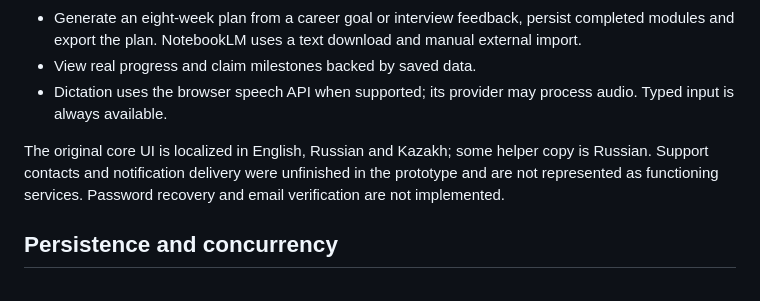
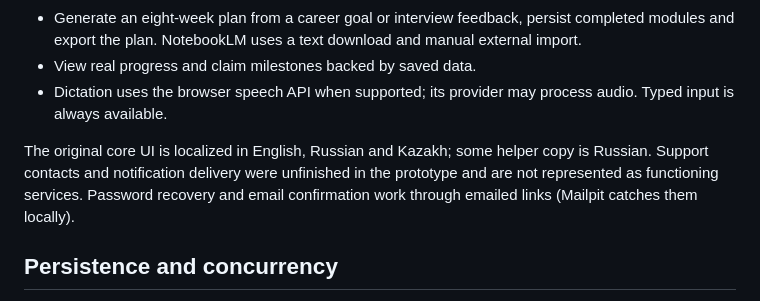
Before and after one commit to DaniyarAbikenov/gdg-aitu-hackhathon, a Markdown page: README.md, the part around the change. GitHub-like rendering.

Commit message:
Drop documentation claims that recovery is missing

```diff
--- a/README.md
+++ b/README.md
@@ -82,7 +82,7 @@ Screenshots show a separate fictional account persisted in the local production
 - View real progress and claim milestones backed by saved data.
 - Dictation uses the browser speech API when supported; its provider may process audio. Typed input is always available.
 
-The original core UI is localized in English, Russian and Kazakh; some helper copy is Russian. Support contacts and notification delivery were unfinished in the prototype and are not represented as functioning services. Password recovery and email verification are not implemented.
+The original core UI is localized in English, Russian and Kazakh; some helper copy is Russian. Support contacts and notification delivery were unfinished in the prototype and are not represented as functioning services. Password recovery and email confirmation work through emailed links (Mailpit catches them locally).
 
 ## Persistence and concurrency
 
```
Also changed, not shown: docs/architecture.md (+1 -1 lines), docs/product.md (+1 -1 lines).
